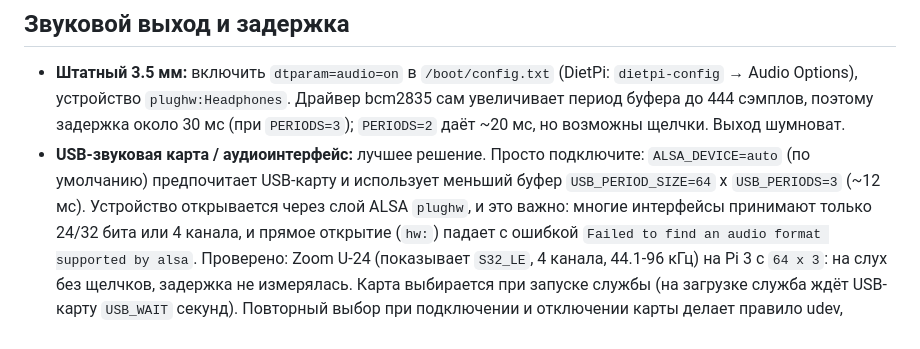
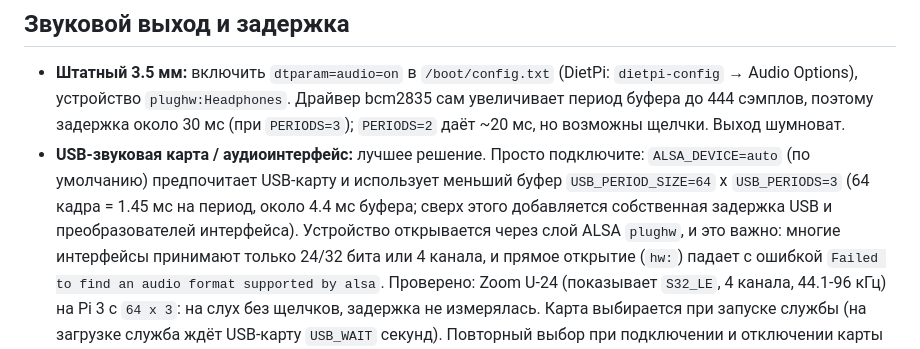
Before and after one commit to exxbrain/pi-salamander-piano, a Markdown page: README.ru.md, the part around the change. GitHub-like rendering.

Commit message:
Fix the USB buffer latency figure in the README

```diff
--- a/README.ru.md
+++ b/README.ru.md
@@ -147,7 +147,7 @@ vcgencmd get_throttled     # должно быть 0x0
   устройство `plughw:Headphones`. Драйвер bcm2835 сам увеличивает период буфера до 444 сэмплов, поэтому задержка
   около 30 мс (при `PERIODS=3`); `PERIODS=2` даёт ~20 мс, но возможны щелчки. Выход шумноват.
 - **USB-звуковая карта / аудиоинтерфейс:** лучшее решение. Просто подключите: `ALSA_DEVICE=auto` (по умолчанию) предпочитает USB-карту и
-  использует меньший буфер `USB_PERIOD_SIZE=64` x `USB_PERIODS=3` (~12 мс). Устройство открывается через слой ALSA `plughw`, и это
+  использует меньший буфер `USB_PERIOD_SIZE=64` x `USB_PERIODS=3` (64 кадра = 1.45 мс на период, около 4.4 мс буфера; сверх этого добавляется собственная задержка USB и преобразователей интерфейса). Устройство открывается через слой ALSA `plughw`, и это
   важно: многие интерфейсы принимают только 24/32 бита или 4 канала, и прямое открытие (`hw:`) падает с ошибкой
   `Failed to find an audio format supported by alsa`.
   Проверено: Zoom U-24 (показывает `S32_LE`, 4 канала, 44.1-96 кГц) на Pi 3 с `64 x 3`: на слух без щелчков, задержка не измерялась.
```
Also changed, not shown: README.md (+1 -1 lines).
